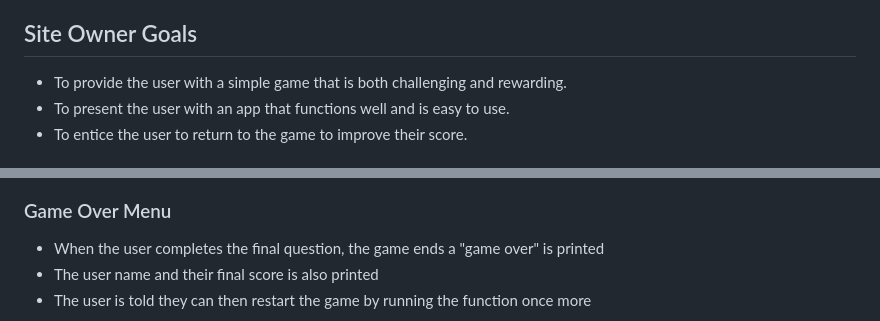
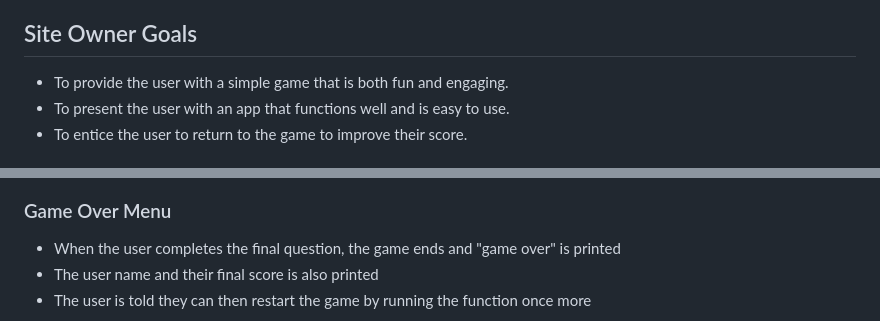
Before and after one commit to RikkieBobby/Project3_Disney_Trivia, a Markdown page: README.md, 2 parts joined by grey strips. GitHub-like rendering.

```diff
--- a/README.md
+++ b/README.md
@@ -14,7 +14,7 @@ The live link can be found here - [Disney Trivia](https://disney-trivia-5fe4c14f
 - A leaderboard of the top 5 scores is displayed
 
 ## Site Owner Goals
-- To provide the user with a simple game that is both challenging and rewarding.
+- To provide the user with a simple game that is both fun and engaging.
 - To present the user with an app that functions well and is easy to use.
 - To entice the user to return to the game to improve their score.
 
@@ -61,7 +61,7 @@ As the flow chart was created at the outset of the project, it does not fully re
 ![Validation Error](docs/readme_images/answererror.png)
 
 ### Game Over Menu
-- When the user completes the final question, the game ends a "game over" is printed
+- When the user completes the final question, the game ends and "game over" is printed
 - The user name and their final score is also printed
 - The user is told they can then restart the game by running the function once more
 
```
